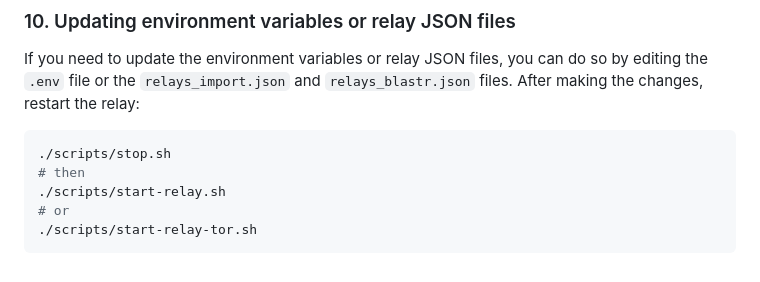
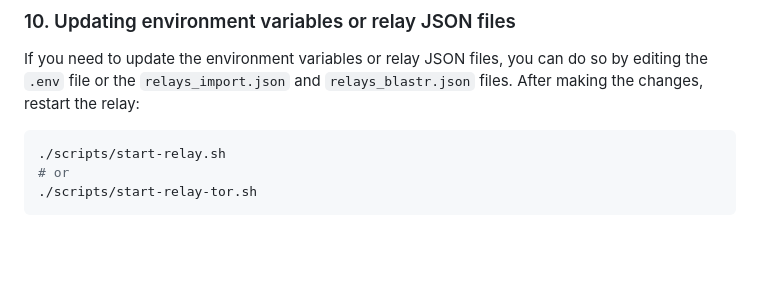
Before and after one commit to HolgerHatGarKeineNode/haven-docker, a Markdown page: README.md, the part around the change. Drawn GitHub-style; blank space fills up the shorter version.

Commit message:
🚀 docs(README): update relay start instructions by removing stop script from the process

````diff
--- a/README.md
+++ b/README.md
@@ -151,8 +151,6 @@ If you need to update the environment variables or relay JSON files, you can do
 `relays_import.json` and `relays_blastr.json` files. After making the changes, restart the relay:
 
 ```bash
-./scripts/stop.sh
-# then
 ./scripts/start-relay.sh
 # or
 ./scripts/start-relay-tor.sh
````
